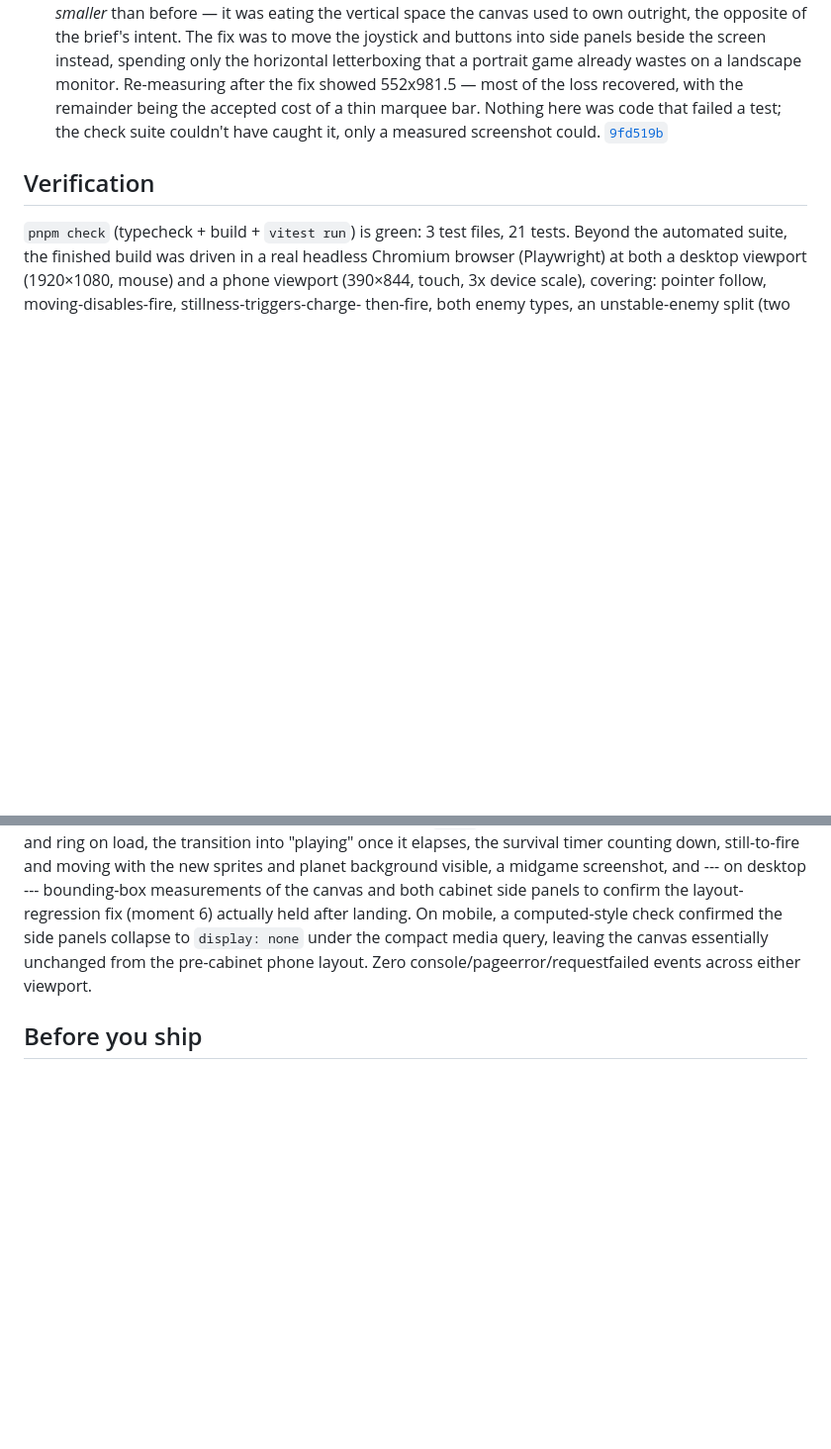
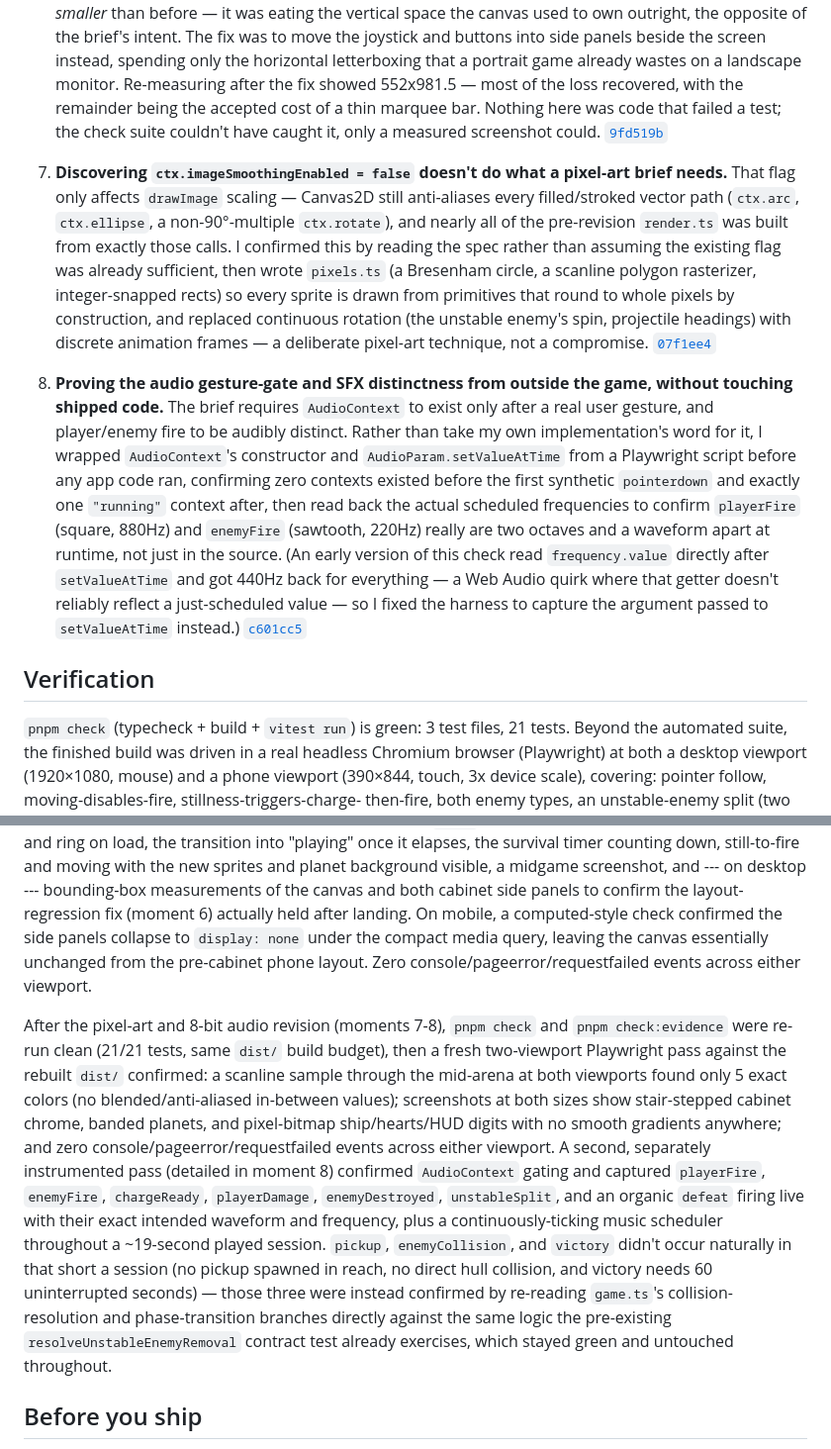
Before and after one commit to comp4020-agentic-coding-studio/comp4020-crit5-Asuka121380, a Markdown page: PROCESS.md, 2 parts joined by grey strips. Shown at 99% size. Rendered like a GitHub page; blank space fills up the shorter version.

Commit message:
docs: cite the pixel-art and 8-bit audio revision's moments in PROCESS.md
Co-Authored-By: Claude Sonnet 5 <noreply@anthropic.com>

```diff
--- a/PROCESS.md
+++ b/PROCESS.md
@@ -112,6 +112,36 @@ presented inside a decorative, responsive arcade-cabinet frame. Gameplay state
    couldn't have caught it, only a measured screenshot could.
    [`9fd519b`](https://github.com/comp4020-agentic-coding-studio/comp4020-crit5-Asuka121380/commit/9fd519b)
 
+7. **Discovering `ctx.imageSmoothingEnabled = false` doesn't do what a pixel-art
+   brief needs.** That flag only affects `drawImage` scaling — Canvas2D still
+   anti-aliases every filled/stroked vector path (`ctx.arc`, `ctx.ellipse`, a
+   non-90°-multiple `ctx.rotate`), and nearly all of the pre-revision
+   `render.ts` was built from exactly those calls. I confirmed this by reading
+   the spec rather than assuming the existing flag was already sufficient,
+   then wrote `pixels.ts` (a Bresenham circle, a scanline polygon rasterizer,
+   integer-snapped rects) so every sprite is drawn from primitives that round
+   to whole pixels by construction, and replaced continuous rotation (the
+   unstable enemy's spin, projectile headings) with discrete animation frames
+   — a deliberate pixel-art technique, not a compromise.
+   [`07f1ee4`](https://github.com/comp4020-agentic-coding-studio/comp4020-crit5-Asuka121380/commit/07f1ee4)
+
+8. **Proving the audio gesture-gate and SFX distinctness from outside the
+   game, without touching shipped code.** The brief requires `AudioContext`
+   to exist only after a real user gesture, and player/enemy fire to be
+   audibly distinct. Rather than take my own implementation's word for it, I
+   wrapped `AudioContext`'s constructor and `AudioParam.setValueAtTime` from
+   a Playwright script before any app code ran, confirming zero contexts
+   existed before the first synthetic `pointerdown` and exactly one
+   `"running"` context after, then read back the actual scheduled
+   frequencies to confirm `playerFire` (square, 880Hz) and `enemyFire`
+   (sawtooth, 220Hz) really are two octaves and a waveform apart at runtime,
+   not just in the source. (An early version of this check read
+   `frequency.value` directly after `setValueAtTime` and got 440Hz back for
+   everything — a Web Audio quirk where that getter doesn't reliably reflect
+   a just-scheduled value — so I fixed the harness to capture the argument
+   passed to `setValueAtTime` instead.)
+   [`c601cc5`](https://github.com/comp4020-agentic-coding-studio/comp4020-crit5-Asuka121380/commit/c601cc5)
+
 ## Verification
 
 `pnpm check` (typecheck + build + `vitest run`) is green: 3 test files, 21
@@ -143,6 +173,26 @@ confirmed the side panels collapse to `display: none` under the compact media
 query, leaving the canvas essentially unchanged from the pre-cabinet phone
 layout. Zero console/pageerror/requestfailed events across either viewport.
 
+After the pixel-art and 8-bit audio revision (moments 7-8), `pnpm check` and
+`pnpm check:evidence` were re-run clean (21/21 tests, same `dist/` build
+budget), then a fresh two-viewport Playwright pass against the rebuilt
+`dist/` confirmed: a scanline sample through the mid-arena at both viewports
+found only 5 exact colors (no blended/anti-aliased in-between values);
+screenshots at both sizes show stair-stepped cabinet chrome, banded planets,
+and pixel-bitmap ship/hearts/HUD digits with no smooth gradients anywhere;
+and zero console/pageerror/requestfailed events across either viewport. A
+second, separately instrumented pass (detailed in moment 8) confirmed
+`AudioContext` gating and captured `playerFire`, `enemyFire`, `chargeReady`,
+`playerDamage`, `enemyDestroyed`, `unstableSplit`, and an organic `defeat`
+firing live with their exact intended waveform and frequency, plus a
+continuously-ticking music scheduler throughout a ~19-second played session.
+`pickup`, `enemyCollision`, and `victory` didn't occur naturally in that
+short a session (no pickup spawned in reach, no direct hull collision, and
+victory needs 60 uninterrupted seconds) — those three were instead confirmed
+by re-reading `game.ts`'s collision-resolution and phase-transition branches
+directly against the same logic the pre-existing `resolveUnstableEnemyRemoval`
+contract test already exercises, which stayed green and untouched throughout.
+
 ## Before you ship
 
 `pnpm check:evidence` verifies your citations resolve to real commits, that a
```
